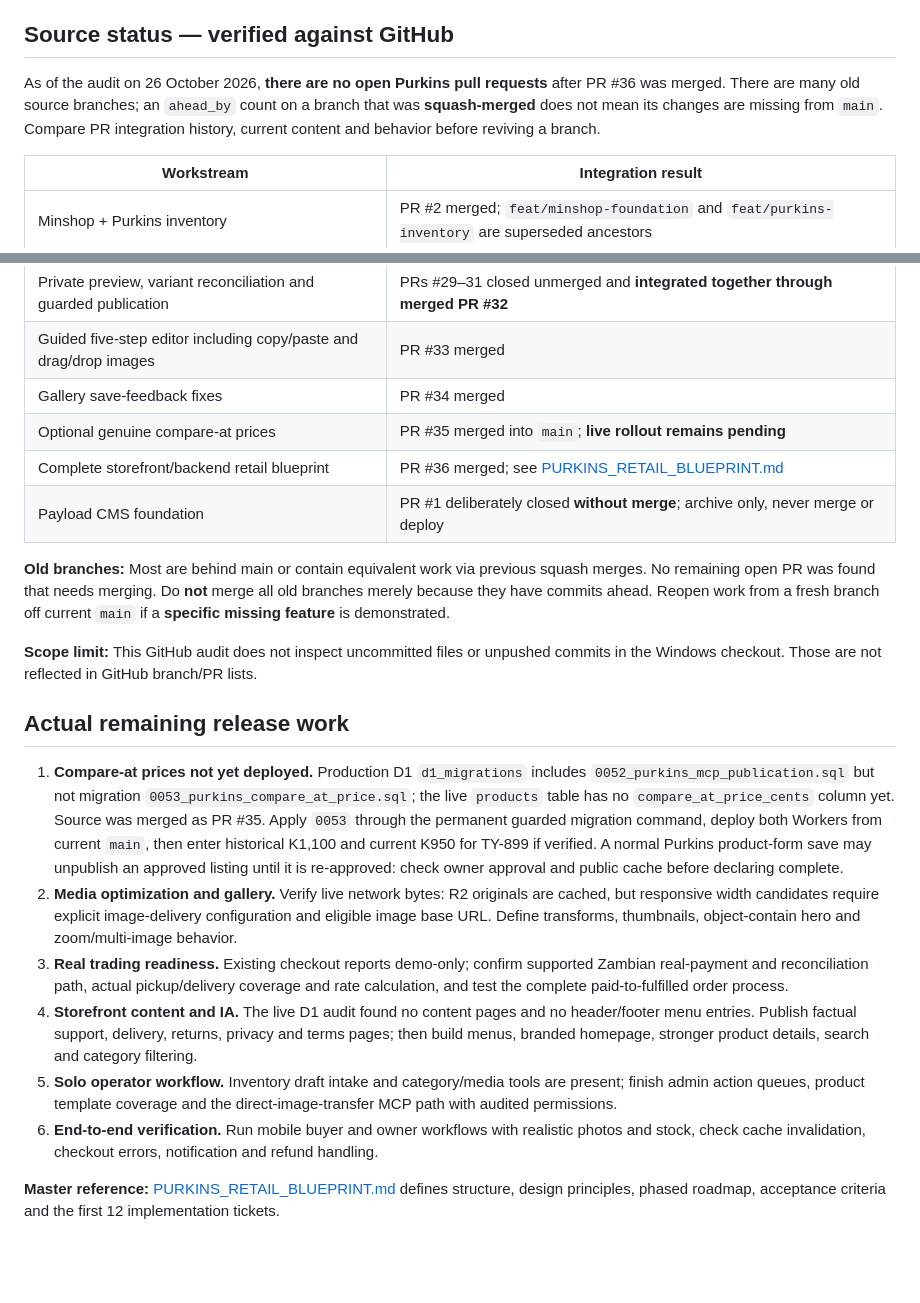
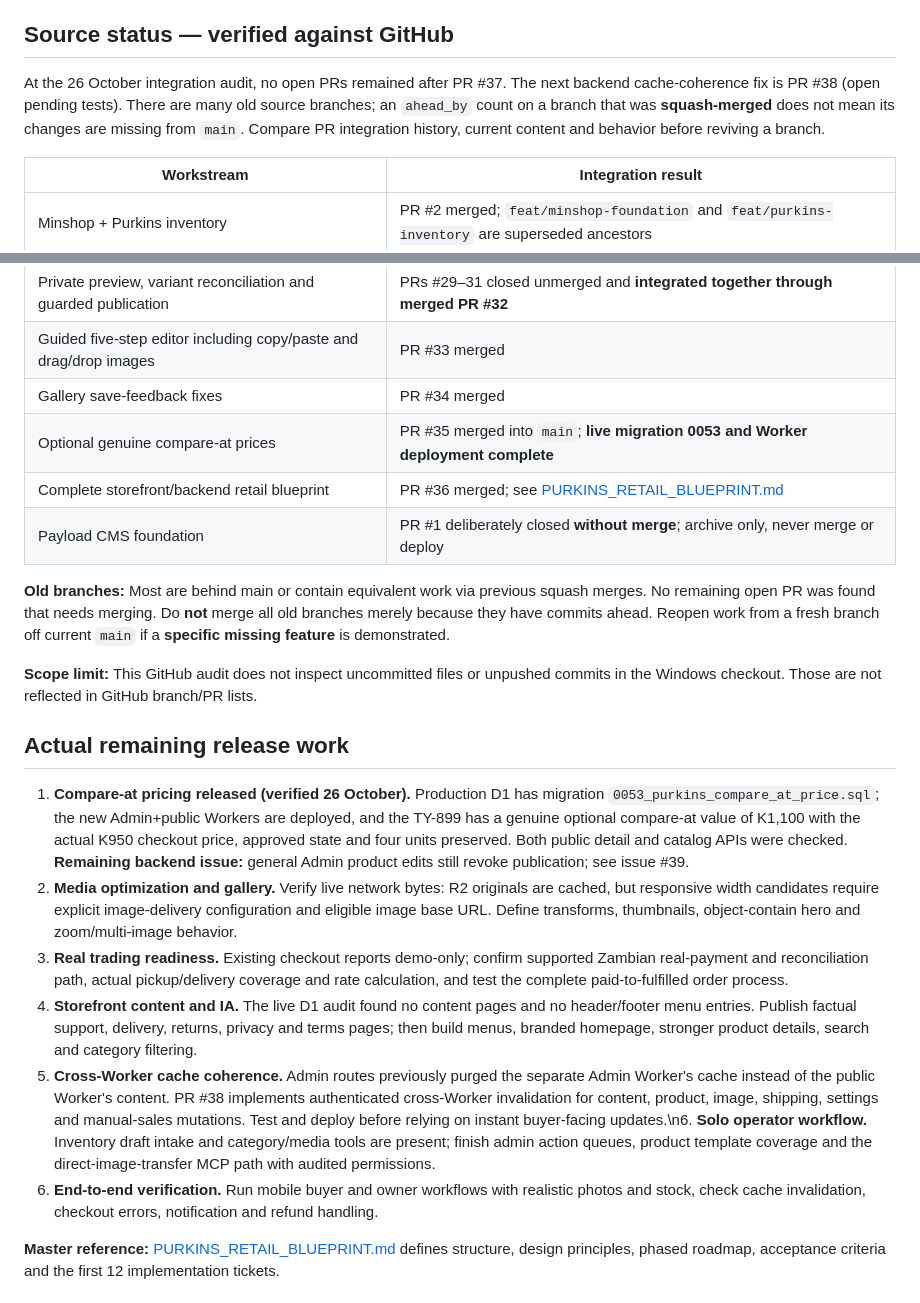
Before and after one commit to beamingh/purkins, a Markdown page: docs/BRANCH_STATUS.md, 2 parts joined by grey strips. GitHub-like rendering; blank space fills up the shorter version.

Commit message:
docs(purkins): record live compare-at deployment and cross-Worker cache follow-up

```diff
--- a/docs/BRANCH_STATUS.md
+++ b/docs/BRANCH_STATUS.md
@@ -6,7 +6,7 @@
 
 ## Source status — verified against GitHub
 
-As of the audit on 26 October 2026, **there are no open Purkins pull requests** after PR #36 was merged. There are many old source branches; an `ahead_by` count on a branch that was **squash-merged** does not mean its changes are missing from `main`. Compare PR integration history, current content and behavior before reviving a branch.
+At the 26 October integration audit, no open PRs remained after PR #37. The next backend cache-coherence fix is PR #38 (open pending tests). There are many old source branches; an `ahead_by` count on a branch that was **squash-merged** does not mean its changes are missing from `main`. Compare PR integration history, current content and behavior before reviving a branch.
 
 | Workstream | Integration result |
 | --- | --- |
@@ -17,7 +17,7 @@ As of the audit on 26 October 2026, **there are no open Purkins pull requests**
 | Private preview, variant reconciliation and guarded publication | PRs #29–31 closed unmerged and **integrated together through merged PR #32** |
 | Guided five-step editor including copy/paste and drag/drop images | PR #33 merged |
 | Gallery save-feedback fixes | PR #34 merged |
-| Optional genuine compare-at prices | PR #35 merged into `main`; **live rollout remains pending** |
+| Optional genuine compare-at prices | PR #35 merged into `main`; **live migration 0053 and Worker deployment complete** |
 | Complete storefront/backend retail blueprint | PR #36 merged; see [PURKINS_RETAIL_BLUEPRINT.md](PURKINS_RETAIL_BLUEPRINT.md) |
 | Payload CMS foundation | PR #1 deliberately closed **without merge**; archive only, never merge or deploy |
 
@@ -27,12 +27,12 @@ As of the audit on 26 October 2026, **there are no open Purkins pull requests**
 
 ## Actual remaining release work
 
-1. **Compare-at prices not yet deployed.** Production D1 `d1_migrations` includes `0052_purkins_mcp_publication.sql` but not migration `0053_purkins_compare_at_price.sql`; the live `products` table has no `compare_at_price_cents` column yet. Source was merged as PR #35. Apply `0053` through the permanent guarded migration command, deploy both Workers from current `main`, then enter historical K1,100 and current K950 for TY-899 if verified. A normal Purkins product-form save may unpublish an approved listing until it is re-approved: check owner approval and public cache before declaring complete.
+1. **Compare-at pricing released (verified 26 October).** Production D1 has migration `0053_purkins_compare_at_price.sql`; the new Admin+public Workers are deployed, and the TY-899 has a genuine optional compare-at value of K1,100 with the actual K950 checkout price, approved state and four units preserved. Both public detail and catalog APIs were checked. **Remaining backend issue:** general Admin product edits still revoke publication; see issue #39.
 2. **Media optimization and gallery.** Verify live network bytes: R2 originals are cached, but responsive width candidates require explicit image-delivery configuration and eligible image base URL. Define transforms, thumbnails, object-contain hero and zoom/multi-image behavior.
 3. **Real trading readiness.** Existing checkout reports demo-only; confirm supported Zambian real-payment and reconciliation path, actual pickup/delivery coverage and rate calculation, and test the complete paid-to-fulfilled order process.
 4. **Storefront content and IA.** The live D1 audit found no content pages and no header/footer menu entries. Publish factual support, delivery, returns, privacy and terms pages; then build menus, branded homepage, stronger product details, search and category filtering.
-5. **Solo operator workflow.** Inventory draft intake and category/media tools are present; finish admin action queues, product template coverage and the direct-image-transfer MCP path with audited permissions.
-6. **End-to-end verification.** Run mobile buyer and owner workflows with realistic photos and stock, check cache invalidation, checkout errors, notification and refund handling.
+5. **Cross-Worker cache coherence.** Admin routes previously purged the separate Admin Worker's cache instead of the public Worker's content. PR #38 implements authenticated cross-Worker invalidation for content, product, image, shipping, settings and manual-sales mutations. Test and deploy before relying on instant buyer-facing updates.\n6. **Solo operator workflow.** Inventory draft intake and category/media tools are present; finish admin action queues, product template coverage and the direct-image-transfer MCP path with audited permissions.
+7. **End-to-end verification.** Run mobile buyer and owner workflows with realistic photos and stock, check cache invalidation, checkout errors, notification and refund handling.
 
 **Master reference:** [PURKINS_RETAIL_BLUEPRINT.md](PURKINS_RETAIL_BLUEPRINT.md) defines structure, design principles, phased roadmap, acceptance criteria and the first 12 implementation tickets.
 
```
